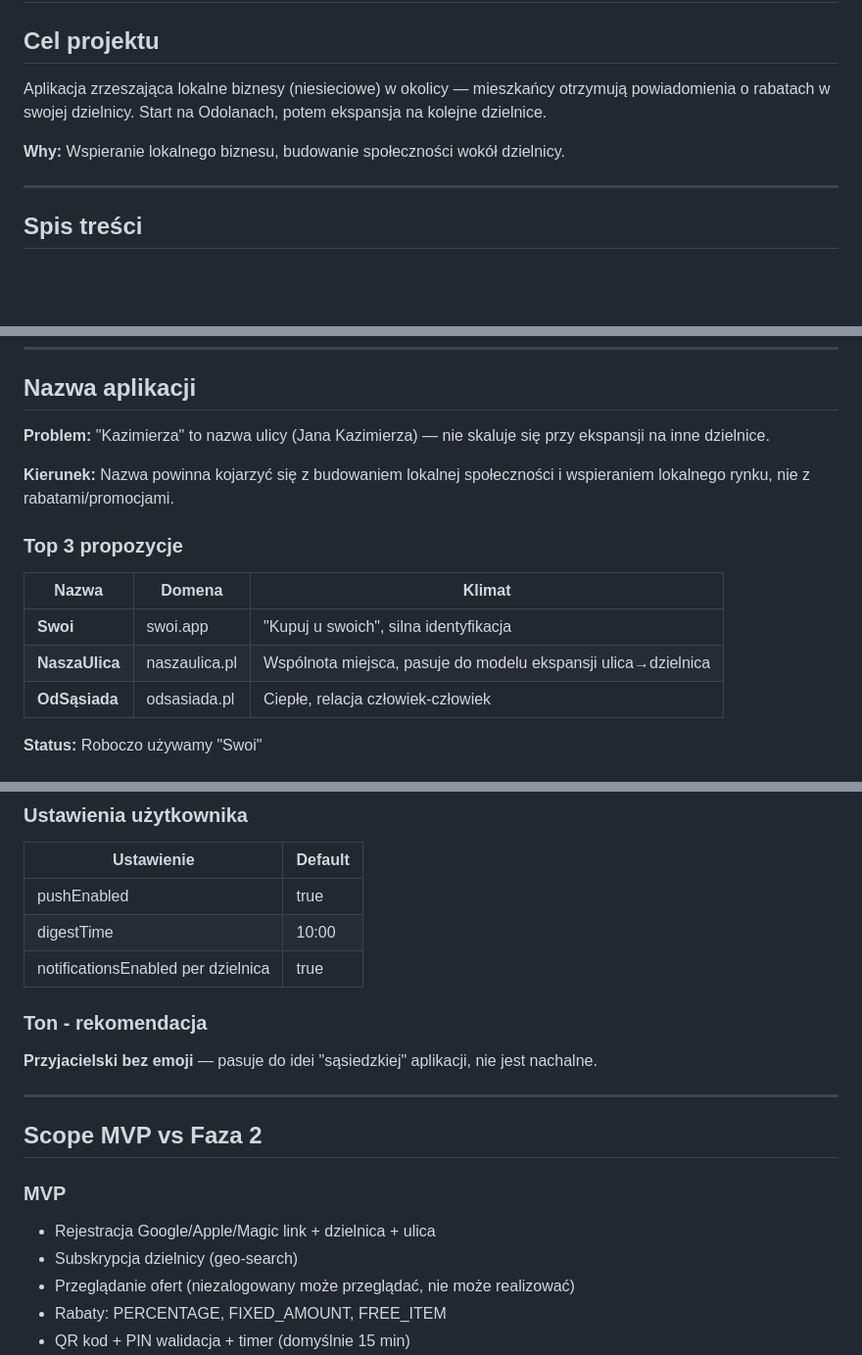
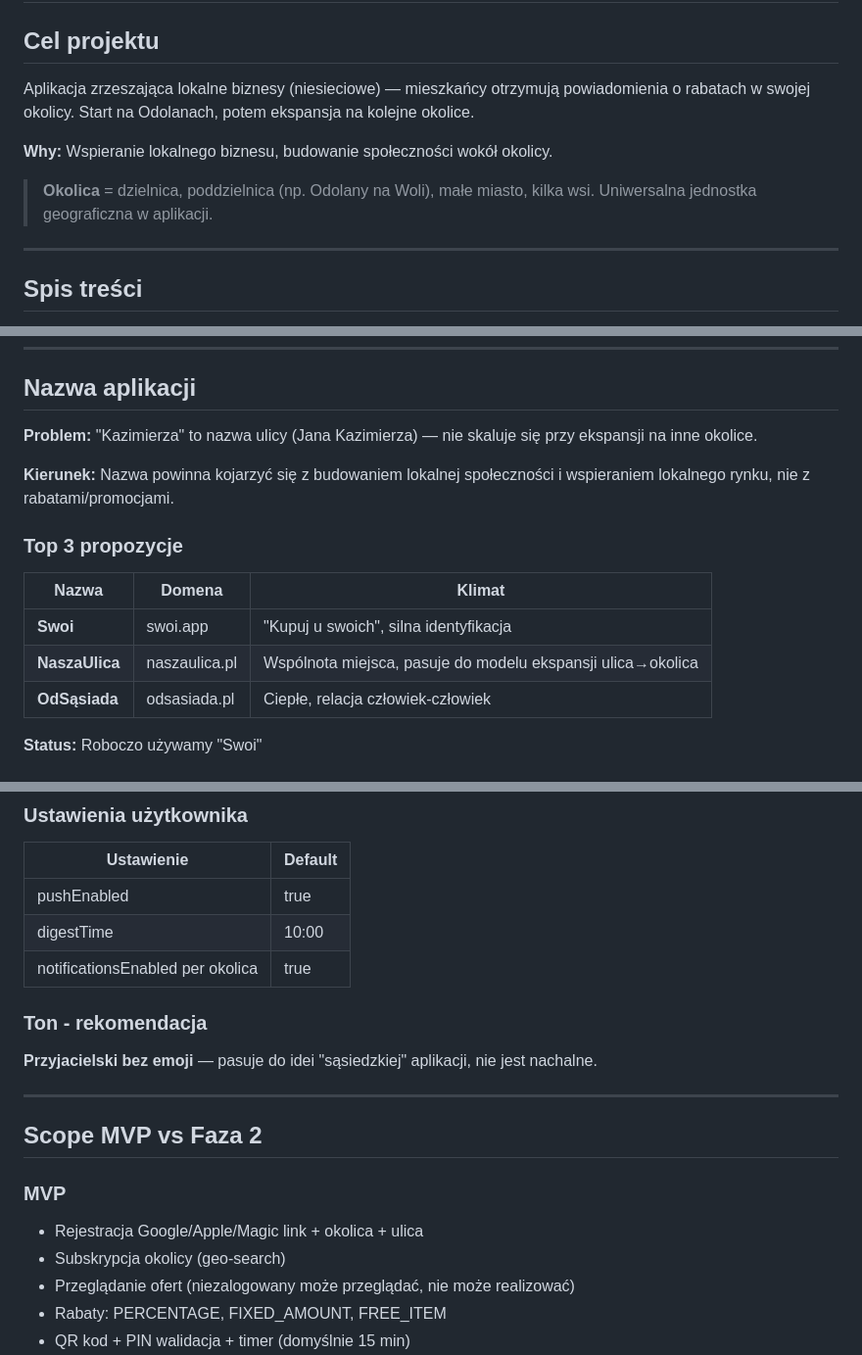
Before and after one commit to bladyzamosc/plans, a Markdown page: kazimierza/docs/README.md, 3 parts joined by grey strips. Shown at 98% size. GitHub-like rendering; blank space fills up the shorter version.

```diff
--- a/kazimierza/docs/README.md
+++ b/kazimierza/docs/README.md
@@ -2,9 +2,11 @@
 
 ## Cel projektu
 
-Aplikacja zrzeszająca lokalne biznesy (niesieciowe) w okolicy — mieszkańcy otrzymują powiadomienia o rabatach w swojej dzielnicy. Start na Odolanach, potem ekspansja na kolejne dzielnice.
+Aplikacja zrzeszająca lokalne biznesy (niesieciowe) — mieszkańcy otrzymują powiadomienia o rabatach w swojej okolicy. Start na Odolanach, potem ekspansja na kolejne okolice.
 
-**Why:** Wspieranie lokalnego biznesu, budowanie społeczności wokół dzielnicy.
+**Why:** Wspieranie lokalnego biznesu, budowanie społeczności wokół okolicy.
+
+> **Okolica** = dzielnica, poddzielnica (np. Odolany na Woli), małe miasto, kilka wsi. Uniwersalna jednostka geograficzna w aplikacji.
 
 ---
 
@@ -24,7 +26,7 @@ Aplikacja zrzeszająca lokalne biznesy (niesieciowe) w okolicy — mieszkańcy o
 
 ## Nazwa aplikacji
 
-**Problem:** "Kazimierza" to nazwa ulicy (Jana Kazimierza) — nie skaluje się przy ekspansji na inne dzielnice.
+**Problem:** "Kazimierza" to nazwa ulicy (Jana Kazimierza) — nie skaluje się przy ekspansji na inne okolice.
 
 **Kierunek:** Nazwa powinna kojarzyć się z budowaniem lokalnej społeczności i wspieraniem lokalnego rynku, nie z rabatami/promocjami.
 
@@ -33,7 +35,7 @@ Aplikacja zrzeszająca lokalne biznesy (niesieciowe) w okolicy — mieszkańcy o
 | Nazwa | Domena | Klimat |
 |-------|--------|--------|
 | **Swoi** | swoi.app | "Kupuj u swoich", silna identyfikacja |
-| **NaszaUlica** | naszaulica.pl | Wspólnota miejsca, pasuje do modelu ekspansji ulica→dzielnica |
+| **NaszaUlica** | naszaulica.pl | Wspólnota miejsca, pasuje do modelu ekspansji ulica→okolica |
 | **OdSąsiada** | odsasiada.pl | Ciepłe, relacja człowiek-człowiek |
 
 **Status:** Roboczo używamy "Swoi"
@@ -297,7 +299,7 @@ RESTAURANT, CAFE, BAR, BAKERY, GROCERY, PHARMACY, HAIRDRESSER, BARBER, NAILS, GR
 |------------|---------|
 | pushEnabled | true |
 | digestTime | 10:00 |
-| notificationsEnabled per dzielnica | true |
+| notificationsEnabled per okolica | true |
 
 ### Ton - rekomendacja
 **Przyjacielski bez emoji** — pasuje do idei "sąsiedzkiej" aplikacji, nie jest nachalne.
@@ -307,8 +309,8 @@ RESTAURANT, CAFE, BAR, BAKERY, GROCERY, PHARMACY, HAIRDRESSER, BARBER, NAILS, GR
 ## Scope MVP vs Faza 2
 
 ### MVP
-- Rejestracja Google/Apple/Magic link + dzielnica + ulica
-- Subskrypcja dzielnicy (geo-search)
+- Rejestracja Google/Apple/Magic link + okolica + ulica
+- Subskrypcja okolicy (geo-search)
 - Przeglądanie ofert (niezalogowany może przeglądać, nie może realizować)
 - Rabaty: PERCENTAGE, FIXED_AMOUNT, FREE_ITEM
 - QR kod + PIN walidacja + timer (domyślnie 15 min)
```
Also changed, not shown: other parts of kazimierza/docs/README.md (+18 -18 lines).
